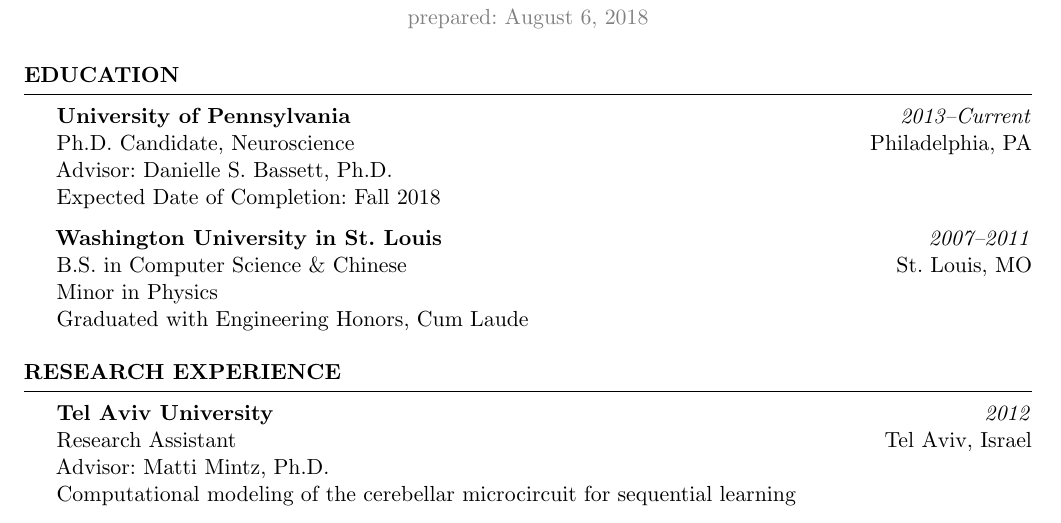
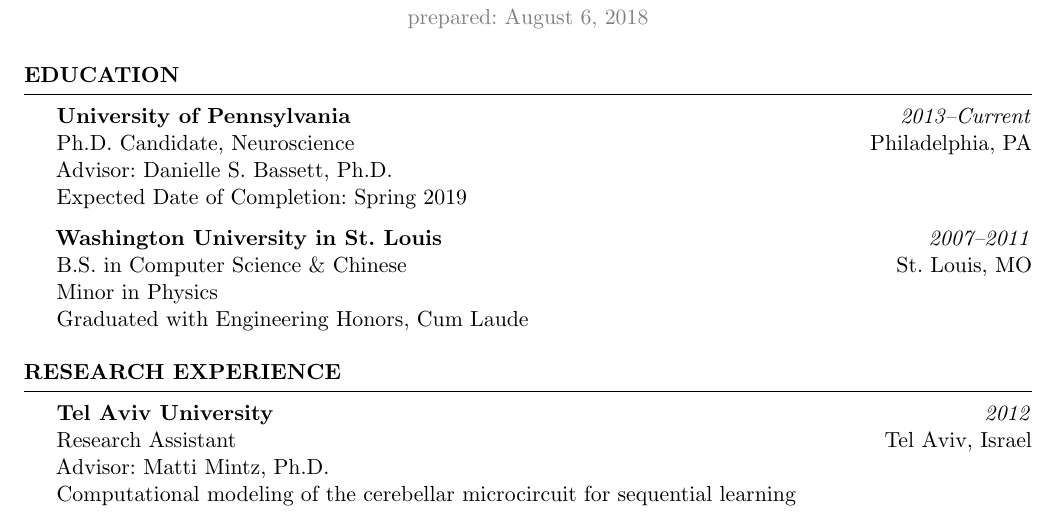
Before and after one commit to ariekahn/curriculum-vitae, a LaTeX CV (arikahn_cv.tex): part of page 1 of 3, cut so that both start at the same text. Compiled offline with pdfLaTeX.

Commit message:
update expected graduation

```diff
--- a/arikahn_cv.tex
+++ b/arikahn_cv.tex
@@ -59,7 +59,7 @@
 \textbf{University of Pennsylvania} \hfill \emph{2013--Current} \\
 Ph.D. Candidate, Neuroscience \hfill Philadelphia, PA \\
 Advisor: Danielle S. Bassett, Ph.D. \\
-Expected Date of Completion: Fall 2018
+Expected Date of Completion: Spring 2019
 
 \textbf{Washington University in St. Louis} \hfill \emph{2007--2011} \\
 B.S. in Computer Science \& Chinese \hfill St. Louis, MO \\
```
Also changed, not shown: arikahn_cv.pdf.
